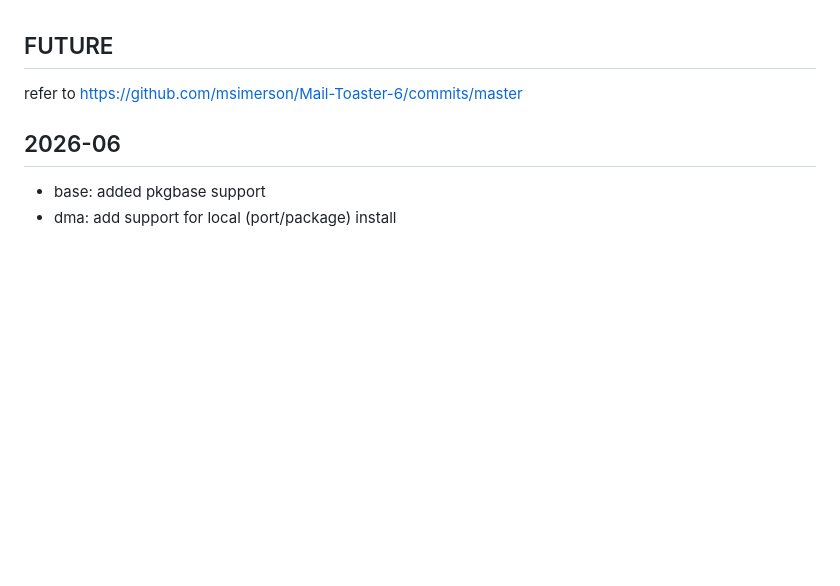
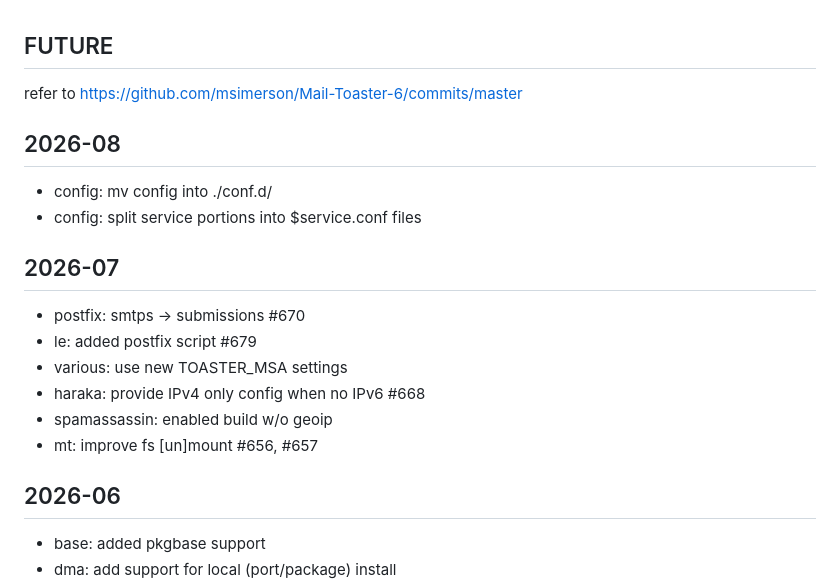
Before and after one commit to msimerson/Mail-Toaster-6, a Markdown page: Changes.md, the part around the change. GitHub-like rendering; blank space fills up the shorter version.

Commit message:
doc(Changes): updated

```diff
--- a/Changes.md
+++ b/Changes.md
@@ -2,6 +2,20 @@
 ## FUTURE
 
 refer to [https://github.com/msimerson/Mail-Toaster-6/commits/master](https://github.com/msimerson/Mail-Toaster-6/commits/master)
+
+## 2026-08
+
+- config: mv config into ./conf.d/
+- config: split service portions into $service.conf files
+
+## 2026-07
+
+- postfix: smtps -> submissions #670
+- le: added postfix script #679
+- various: use new TOASTER_MSA settings
+- haraka: provide IPv4 only config when no IPv6 #668
+- spamassassin: enabled build w/o geoip
+- mt: improve fs [un]mount #656, #657
 
 ## 2026-06
 
```
